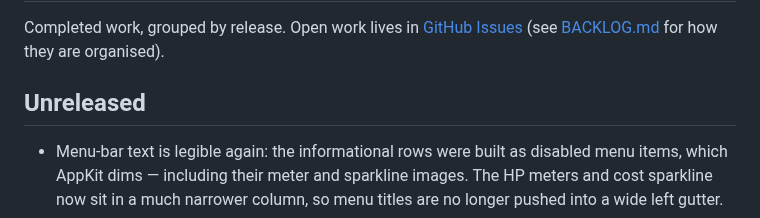
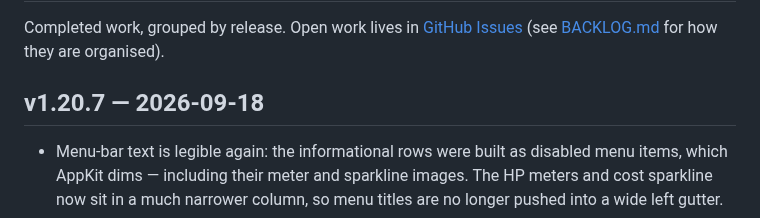
Before and after one commit to mavericksxx/pokemon-harness, a Markdown page: CHANGELOG.md, the part around the change. GitHub-like rendering.

Commit message:
Changelog: cut v1.20.7
Claude-Session: https://claude.ai/code/session_01SjeQbbXEkfmwCKPnAUDxKc

```diff
--- a/CHANGELOG.md
+++ b/CHANGELOG.md
@@ -2,7 +2,7 @@
 
 Completed work, grouped by release. Open work lives in [GitHub Issues](https://github.com/mavericksxx/pokemon-harness/issues) (see [BACKLOG.md](BACKLOG.md) for how they are organised).
 
-## Unreleased
+## v1.20.7 — 2026-09-18
 
 - Menu-bar text is legible again: the informational rows were built as disabled menu items, which AppKit dims — including their meter and sparkline images. The HP meters and cost sparkline now sit in a much narrower column, so menu titles are no longer pushed into a wide left gutter.
 - Idle Pokemon no longer stand on top of each other. Idle walkers now reserve the tile they settle on, so a second walker picks a free one nearby; the reservation is re-checked every update rather than taken once, and is released on despawn, on going back to work, and while a battle or errand owns the walker's position. This was most visible after a relaunch, where restored sessions could be assigned the same spawn tile.
```
